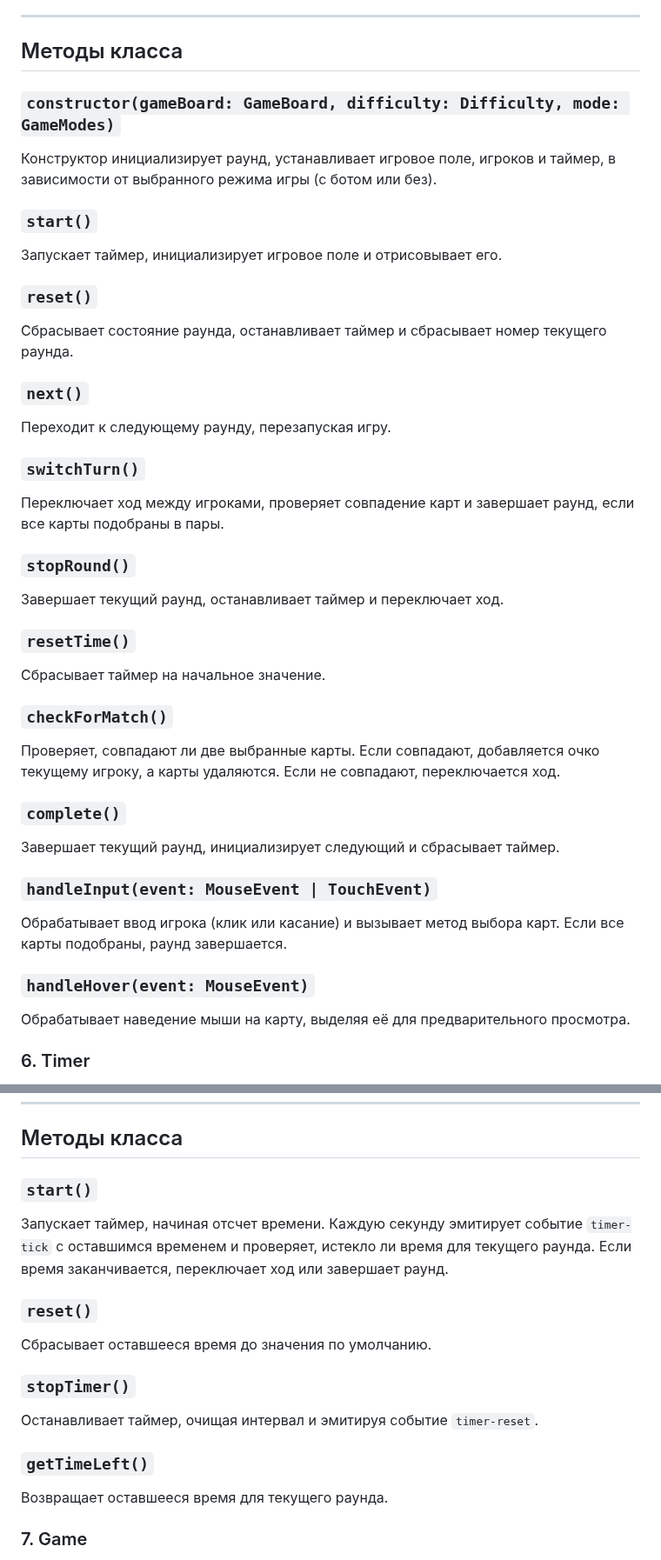
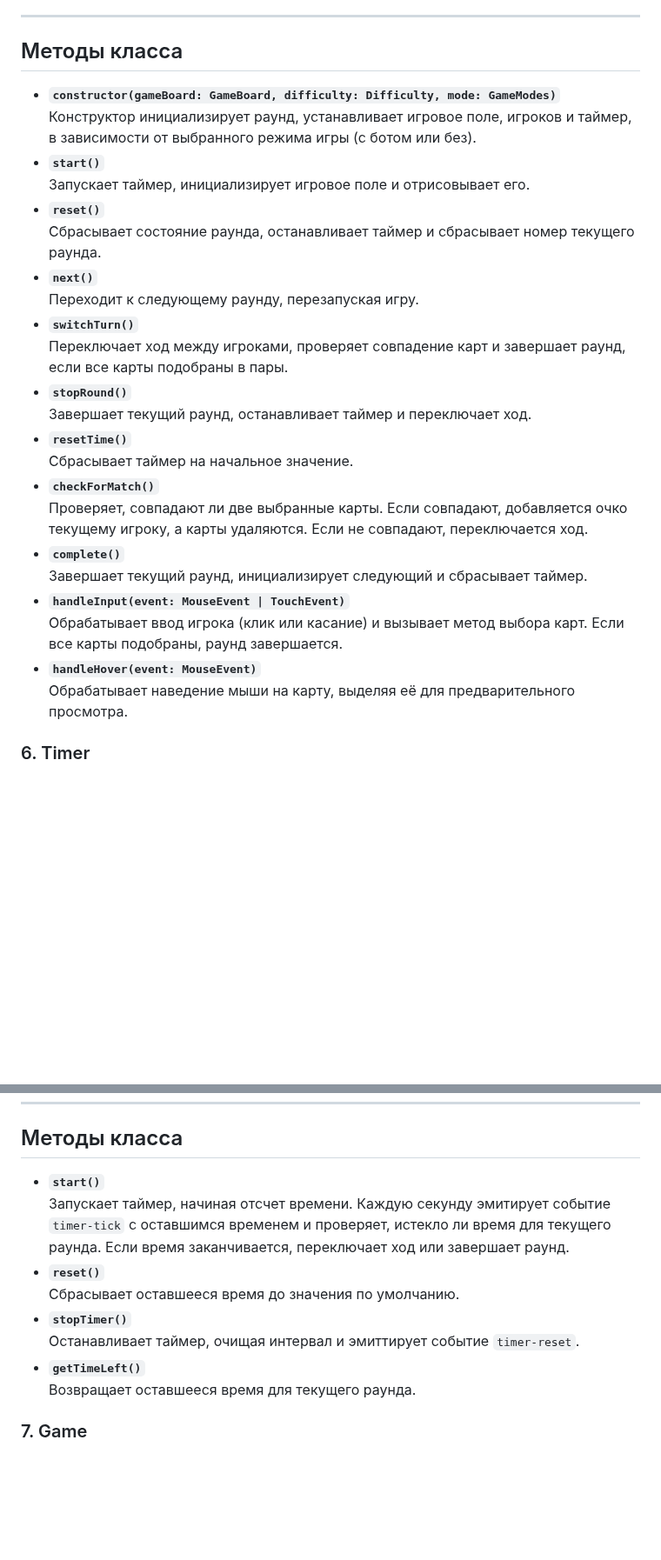
Before and after one commit to Waldo33/middle.game.praktikum.yandex, a Markdown page: docs/engine.md, 2 parts joined by grey strips. Shown at 87% size. Drawn GitHub-style; blank space fills up the shorter version.

Commit message:
fix engine

```diff
--- a/docs/engine.md
+++ b/docs/engine.md
@@ -252,49 +241,28 @@
 
 ## Методы класса
 
-### `constructor(gameBoard: GameBoard, difficulty: Difficulty, mode: GameModes)`
-
-Конструктор инициализирует раунд, устанавливает игровое поле, игроков и таймер, в зависимости от выбранного режима игры (с ботом или без).
-
-### `start()`
-
-Запускает таймер, инициализирует игровое поле и отрисовывает его.
-
-### `reset()`
-
-Сбрасывает состояние раунда, останавливает таймер и сбрасывает номер текущего раунда.
-
-### `next()`
-
-Переходит к следующему раунду, перезапуская игру.
-
-### `switchTurn()`
-
-Переключает ход между игроками, проверяет совпадение карт и завершает раунд, если все карты подобраны в пары.
-
-### `stopRound()`
-
-Завершает текущий раунд, останавливает таймер и переключает ход.
-
-### `resetTime()`
-
-Сбрасывает таймер на начальное значение.
-
-### `checkForMatch()`
-
-Проверяет, совпадают ли две выбранные карты. Если совпадают, добавляется очко текущему игроку, а карты удаляются. Если не совпадают, переключается ход.
-
-### `complete()`
-
-Завершает текущий раунд, инициализирует следующий и сбрасывает таймер.
-
-### `handleInput(event: MouseEvent | TouchEvent)`
-
-Обрабатывает ввод игрока (клик или касание) и вызывает метод выбора карт. Если все карты подобраны, раунд завершается.
-
-### `handleHover(event: MouseEvent)`
-
-Обрабатывает наведение мыши на карту, выделяя её для предварительного просмотра.
+- **`constructor(gameBoard: GameBoard, difficulty: Difficulty, mode: GameModes)`**
+  Конструктор инициализирует раунд, устанавливает игровое поле, игроков и таймер, в зависимости от выбранного режима игры (с ботом или без).
+- **`start()`**
+  Запускает таймер, инициализирует игровое поле и отрисовывает его.
+- **`reset()`**
+  Сбрасывает состояние раунда, останавливает таймер и сбрасывает номер текущего раунда.
+- **`next()`**
+  Переходит к следующему раунду, перезапуская игру.
+- **`switchTurn()`**
+  Переключает ход между игроками, проверяет совпадение карт и завершает раунд, если все карты подобраны в пары.
+- **`stopRound()`**
+  Завершает текущий раунд, останавливает таймер и переключает ход.
+- **`resetTime()`**
+  Сбрасывает таймер на начальное значение.
+- **`checkForMatch()`**
+  Проверяет, совпадают ли две выбранные карты. Если совпадают, добавляется очко текущему игроку, а карты удаляются. Если не совпадают, переключается ход.
+- **`complete()`**
+  Завершает текущий раунд, инициализирует следующий и сбрасывает таймер.
+- **`handleInput(event: MouseEvent | TouchEvent)`**
+  Обрабатывает ввод игрока (клик или касание) и вызывает метод выбора карт. Если все карты подобраны, раунд завершается.
+- **`handleHover(event: MouseEvent)`**
+  Обрабатывает наведение мыши на карту, выделяя её для предварительного просмотра.
 
 ### 6. Timer
 
@@ -319,21 +287,14 @@
 
 ## Методы класса
 
-### `start()`
-
-Запускает таймер, начиная отсчет времени. Каждую секунду эмитирует событие `timer-tick` с оставшимся временем и проверяет, истекло ли время для текущего раунда. Если время заканчивается, переключает ход или завершает раунд.
-
-### `reset()`
-
-Сбрасывает оставшееся время до значения по умолчанию.
-
-### `stopTimer()`
-
-Останавливает таймер, очищая интервал и эмитируя событие `timer-reset`.
-
-### `getTimeLeft()`
-
-Возвращает оставшееся время для текущего раунда.
+- **`start()`**
+  Запускает таймер, начиная отсчет времени. Каждую секунду эмитирует событие `timer-tick` с оставшимся временем и проверяет, истекло ли время для текущего раунда. Если время заканчивается, переключает ход или завершает раунд.
+- **`reset()`**
+  Сбрасывает оставшееся время до значения по умолчанию.
+- **`stopTimer()`**
+  Останавливает таймер, очищая интервал и эмиттирует событие `timer-reset`.
+- **`getTimeLeft()`**
+  Возвращает оставшееся время для текущего раунда.
 
 ### 7. Game
 
```
Also changed, not shown: other parts of docs/engine.md (+20 -38 lines).
